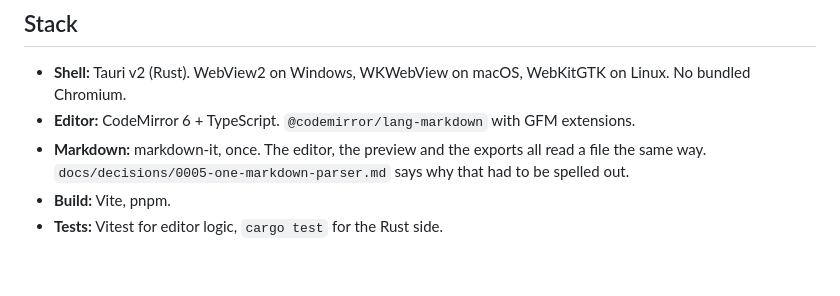
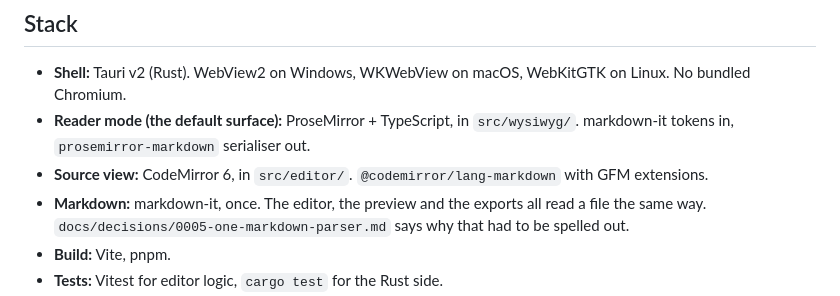
Before and after one commit to shiphrahx/MarkPad, a Markdown page: CLAUDE.md, the part around the change. Drawn GitHub-style; blank space fills up the shorter version.

Commit message:
docs: say ProseMirror runs reader mode in CLAUDE.md
The stack section still said CodeMirror was the editor, which stopped
being true when reader mode became the default. An agent reading it would
go looking for CodeMirror APIs in the wrong half of the app.

Co-Authored-By: Claude Opus 5.5 <noreply@anthropic.com>

```diff
--- a/CLAUDE.md
+++ b/CLAUDE.md
@@ -45,7 +45,10 @@ including on lines nobody touched. Anything that reduces that is worth doing.
 
 - **Shell:** Tauri v2 (Rust). WebView2 on Windows, WKWebView on macOS, WebKitGTK on
   Linux. No bundled Chromium.
-- **Editor:** CodeMirror 6 + TypeScript. `@codemirror/lang-markdown` with GFM extensions.
+- **Reader mode (the default surface):** ProseMirror + TypeScript, in `src/wysiwyg/`.
+  markdown-it tokens in, `prosemirror-markdown` serialiser out.
+- **Source view:** CodeMirror 6, in `src/editor/`. `@codemirror/lang-markdown` with GFM
+  extensions.
 - **Markdown:** markdown-it, once. The editor, the preview and the exports all read a
   file the same way. `docs/decisions/0005-one-markdown-parser.md` says why that had to
   be spelled out.
```
